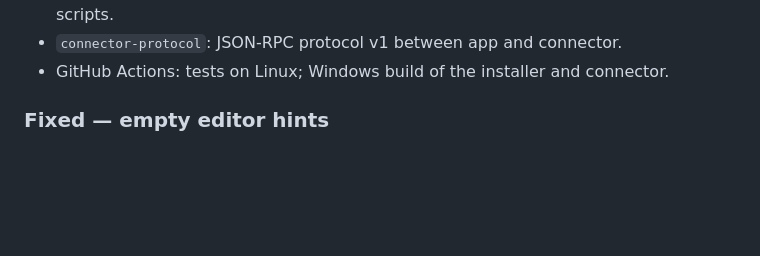
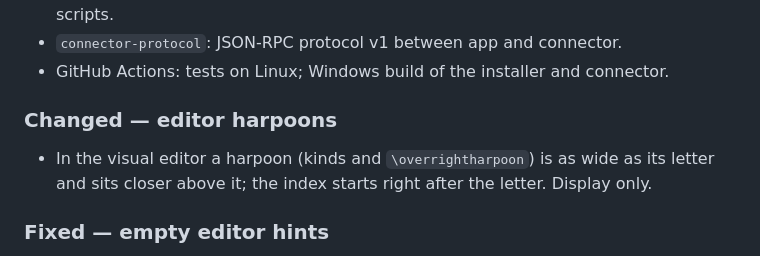
Before and after one commit to mhalafandy/math-blocks, a Markdown page: docs/CHANGELOG.md, the part around the change. Rendered like a GitHub page; blank space fills up the shorter version.

```diff
--- a/docs/CHANGELOG.md
+++ b/docs/CHANGELOG.md
@@ -24,6 +24,10 @@ All notable changes are recorded here. Format: [Keep a Changelog](https://keepac
   single-step undo insertion, double-click detection; per-user install scripts.
 - `connector-protocol`: JSON-RPC protocol v1 between app and connector.
 - GitHub Actions: tests on Linux; Windows build of the installer and connector.
+
+### Changed — editor harpoons
+- In the visual editor a harpoon (kinds and `\overrightharpoon`) is as wide as its letter and sits closer above it;
+  the index starts right after the letter. Display only.
 
 ### Fixed — empty editor hints
 - One plain grey placeholder in the field (gone on the first keystroke) and one shortcut line below it; nothing
```
Also changed, not shown: docs/STATUS.md (+21 -0 lines), docs/images/ui/accent-index-app-editor.png, docs/images/ui/accent-index-mathlive.png, 4 other files.
